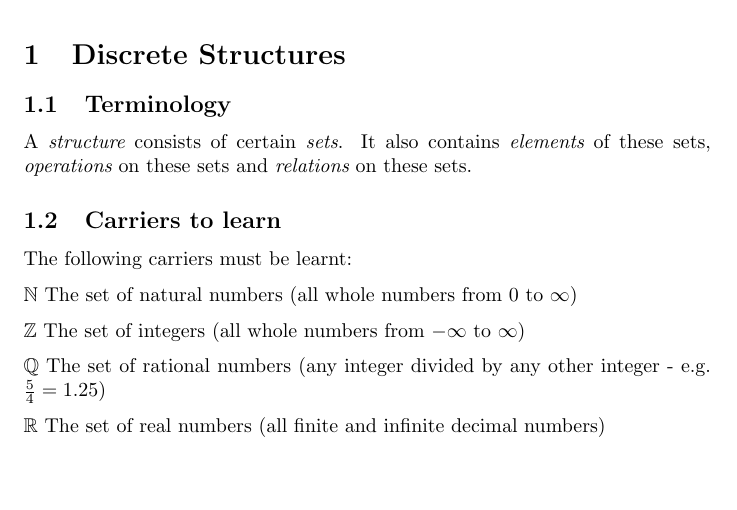
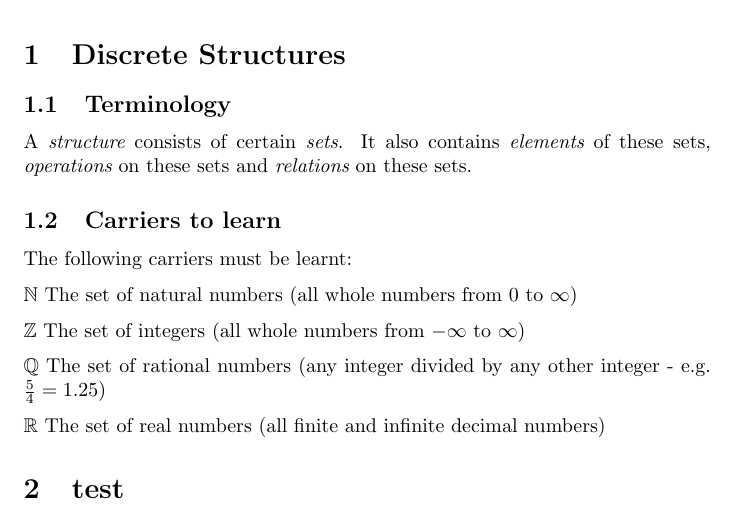
Before and after one commit to Todd-Davies/first-year-notes, a LaTeX document (COMP11120/doc.tex): part of the page, cut so that both start at the same text. Compiled offline with pdfLaTeX.

Commit message:
Added test section

```diff
--- a/COMP11120/doc.tex
+++ b/COMP11120/doc.tex
@@ -35,4 +35,6 @@ $\mathbb{Q}$ The set of rational numbers (any integer divided by any other integ
 
 $\mathbb{R}$ The set of real numbers (all finite and infinite decimal numbers)
 
+\section{test}
+
 \end{document}
```
Also changed, not shown: COMP11120/doc.pdf.
